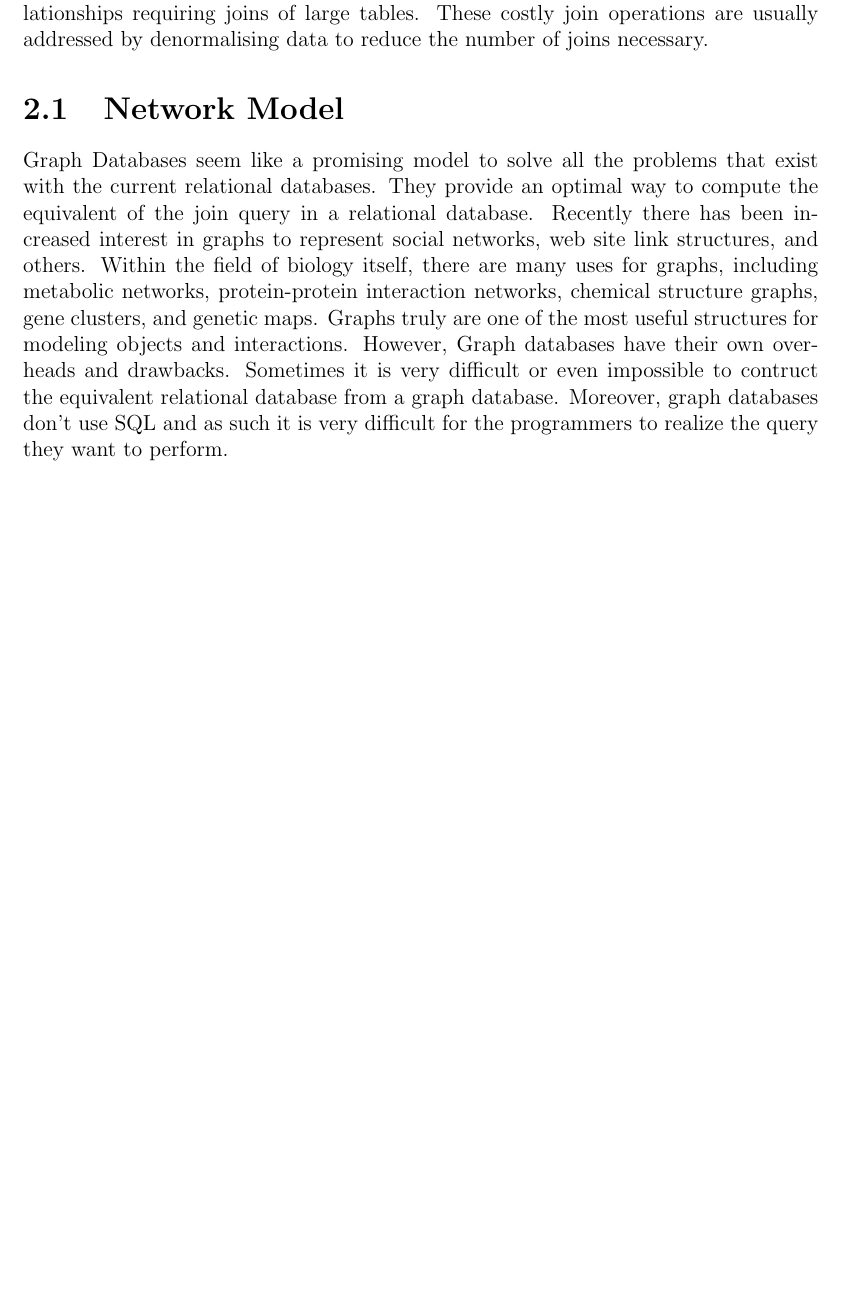
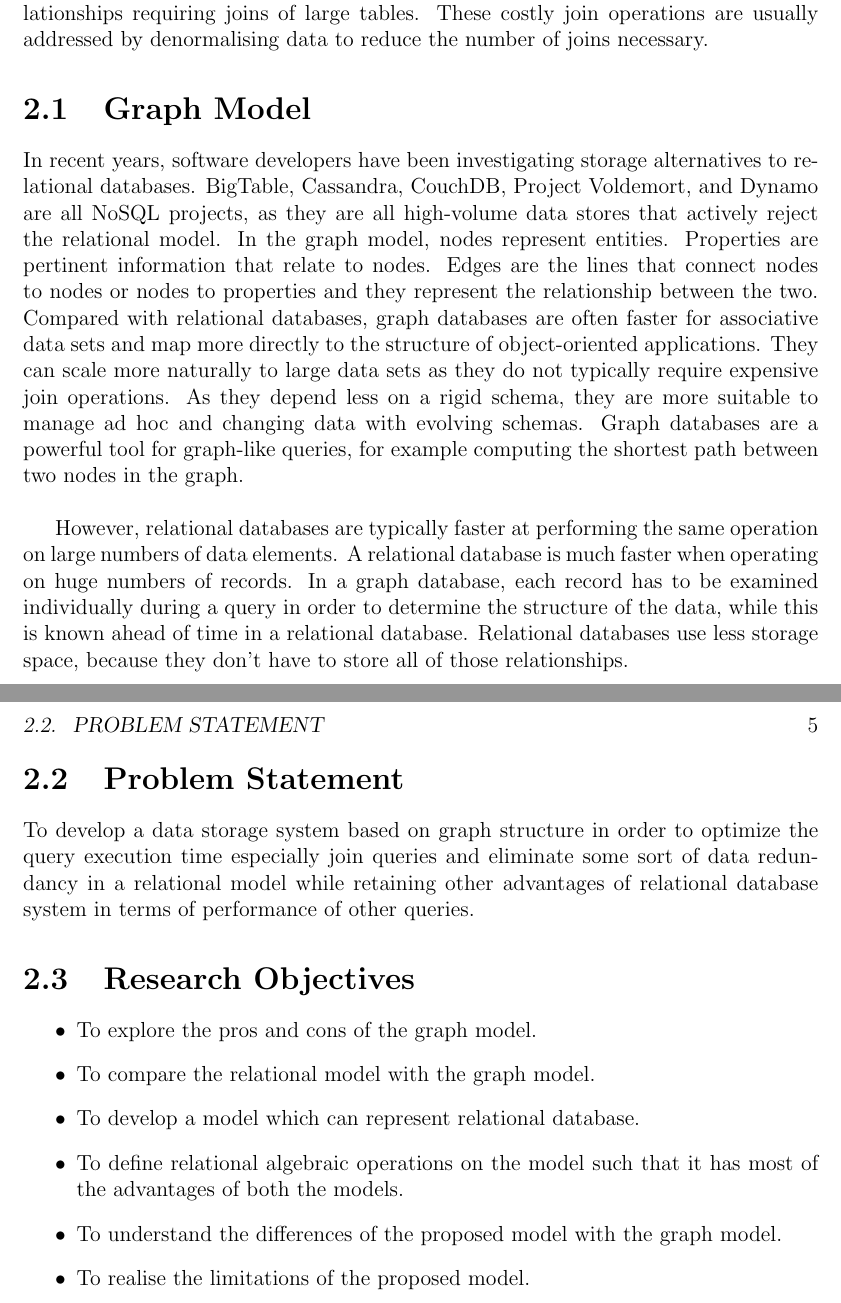
Before and after one commit to Bug-Assassins/Relational-Graph-Database, a LaTeX thesis (Reports/mid_sem.tex): part of page 11 of 12 before the commit and two parts of pages 11 and 12 of 13 after it, the two joined at a grey line, cut so that both start at the same text, the shorter picture padded with empty space. Compiled offline with pdfLaTeX.

Commit message:
Modify Report

```diff
--- a/Reports/mid_sem.tex
+++ b/Reports/mid_sem.tex
@@ -214,9 +214,23 @@ Owing to these reasons, the use of graph databases is currently limited. We were
 
 \chapter{Literature Review}
 Relational Databases are a common choice for primary data storage structure in both academic and commercial pursuits since the 1970s. The Relational Model organizes data into one or more tables of rows and columns, with a unique key for each tuple. Generally, each entity type described in a database has its own table, the tuples representing instances of that entity and the columns representing the attribute values describing each instance. They provide relational operators to manipulate the data in tabular form. Most of the relational databases use SQL as their query language. Relational database systems are generally efficient unless the data contains many relationships requiring joins of large tables. These costly join operations are usually addressed by denormalising data to reduce the number of joins necessary.
-\section{Network Model}
-Graph Databases seem like a promising model to solve all the problems that exist with the current relational databases. They provide an optimal way to compute the equivalent of the join query in a relational database. Recently there has been increased interest in graphs to represent social networks, web site link structures, and others. Within the field of biology itself, there are many uses for graphs, including metabolic networks, protein-protein interaction networks, chemical structure graphs, gene clusters, and genetic maps. Graphs truly are one of the most useful structures for modeling objects and interactions. However, Graph databases have their own overheads and drawbacks. Sometimes it is very difficult or even impossible to contruct the equivalent relational database from a graph database. Moreover, graph databases don't use SQL and as such it is very difficult for the programmers to realize the query they want to perform. \\
+\section{Graph Model}
+In recent years, software developers have been investigating storage alternatives to relational databases. BigTable, Cassandra, CouchDB, Project Voldemort, and Dynamo are all NoSQL projects, as they are all high-volume data stores that actively reject the relational model. In the graph model, nodes represent entities. Properties are pertinent information that relate to nodes. Edges are the lines that connect nodes to nodes or nodes to properties and they represent the relationship between the two. Compared with relational databases, graph databases are often faster for associative data sets and map more directly to the structure of object-oriented applications. They can scale more naturally to large data sets as they do not typically require expensive join operations. As they depend less on a rigid schema, they are more suitable to manage ad hoc and changing data with evolving schemas. Graph databases are a powerful tool for graph-like queries, for example computing the shortest path between two nodes in the graph.\\
+\par
+However, relational databases are typically faster at performing the same operation on large numbers of data elements. A relational database is much faster when operating on huge numbers of records. In a graph database, each record has to be examined individually during a query in order to determine the structure of the data, while this is known ahead of time in a relational database. Relational databases use less storage space, because they don't have to store all of those relationships.
 
+\section{Problem Statement}
+To develop a data storage system based on graph structure in order to optimize the query execution time especially join queries and eliminate some sort of data redundancy in a relational model while retaining other advantages of relational database system in terms of performance of other queries.
+
+\section{Research Objectives}
+\begin{itemize}
+ \item To explore the pros and cons of the graph model.
+ \item To compare the relational model with the graph model.
+ \item To develop a model which can represent relational database.
+ \item To define relational algebraic operations on the model such that it has most of the advantages of both the models.
+ \item To understand the differences of the proposed model with the graph model.
+ \item To realise the limitations of the proposed model.
+\end{itemize}
 
 \pagebreak
 
```
Also changed, not shown: Reports/mid_sem.tex (2 more changed lines).
